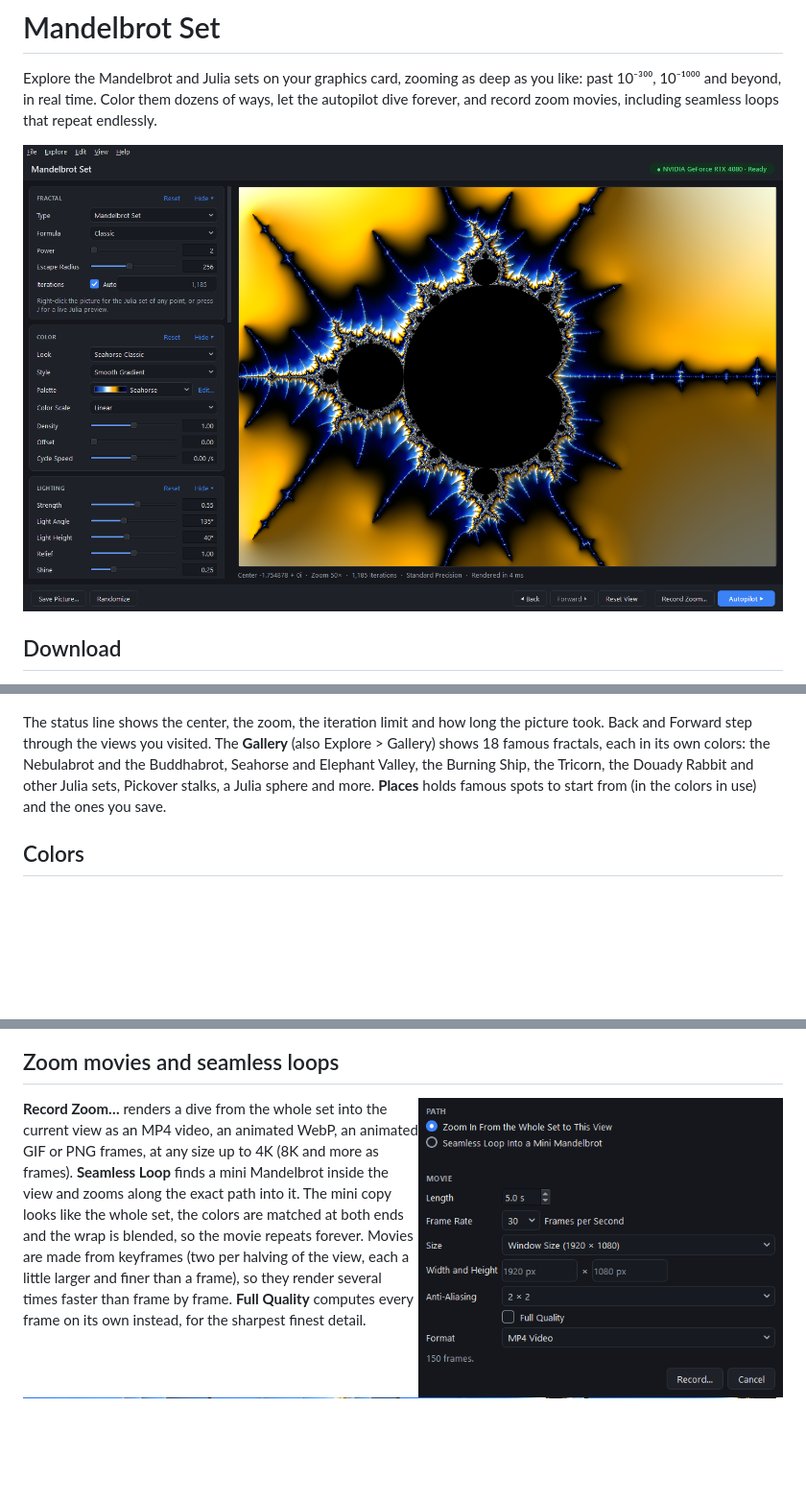
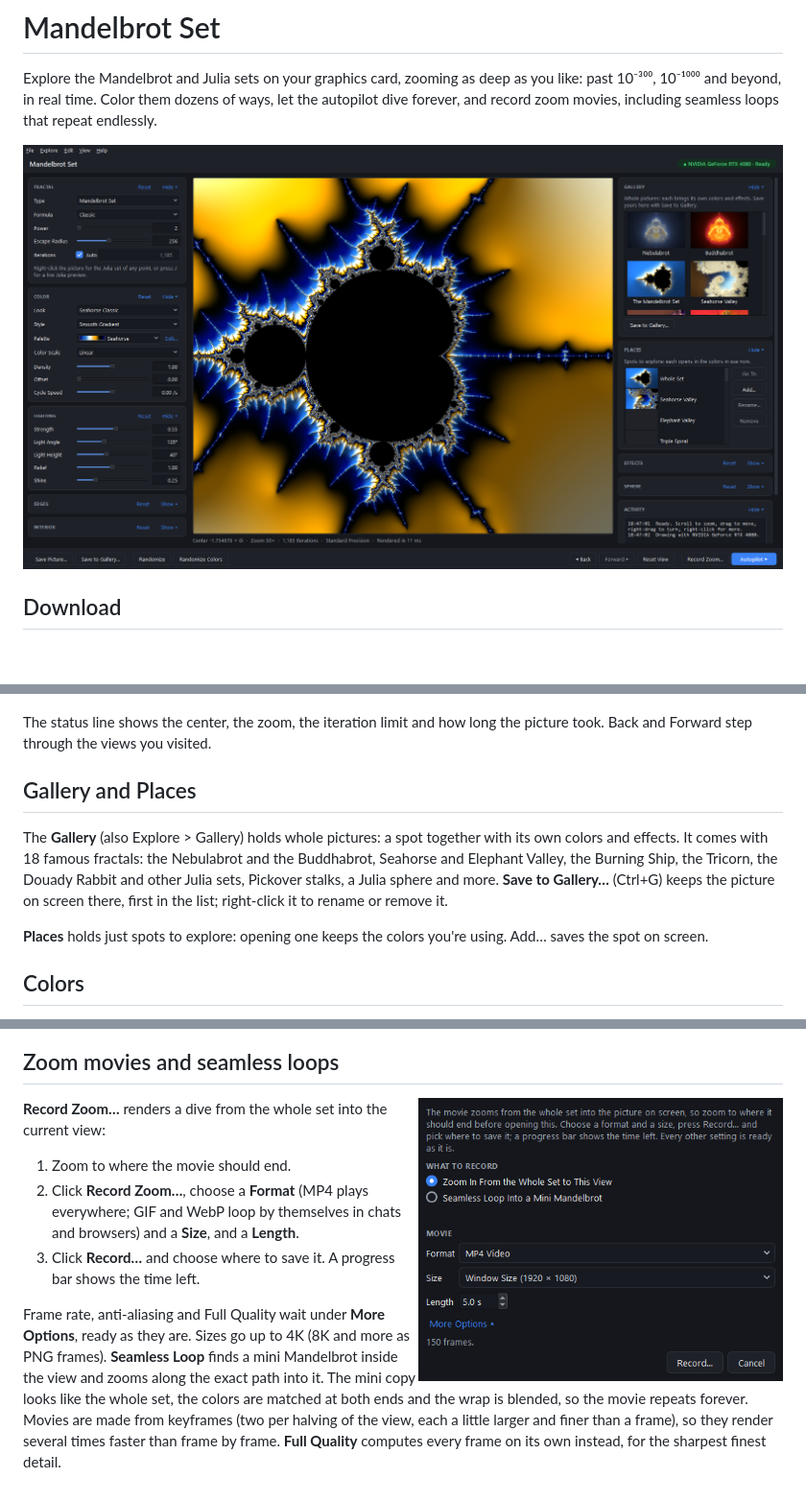
Before and after one commit to cincottash/mandelbrotSet, a Markdown page: README.md, 3 parts joined by grey strips. Shown at 96% size. Rendered like a GitHub page; pictures changed too: docs/record.png, docs/window.png; blank space fills up the shorter version.

```diff
--- a/README.md
+++ b/README.md
@@ -50,10 +53,16 @@ the others go to about 10⁻²⁴.
 ![The Burning Ship, the Tricorn, Julia sets and the Nebulabrot](docs/fractals.png)
 
 The status line shows the center, the zoom, the iteration limit and how long the picture took. Back and Forward
-step through the views you visited. The **Gallery** (also Explore > Gallery) shows 18 famous fractals, each in its
-own colors: the Nebulabrot and the Buddhabrot, Seahorse and Elephant Valley, the Burning Ship, the Tricorn, the
-Douady Rabbit and other Julia sets, Pickover stalks, a Julia sphere and more. **Places** holds famous spots to
-start from (in the colors in use) and the ones you save.
+step through the views you visited.
+
+## Gallery and Places
+
+The **Gallery** (also Explore > Gallery) holds whole pictures: a spot together with its own colors and effects.
+It comes with 18 famous fractals: the Nebulabrot and the Buddhabrot, Seahorse and Elephant Valley, the Burning
+Ship, the Tricorn, the Douady Rabbit and other Julia sets, Pickover stalks, a Julia sphere and more. **Save to
+Gallery…** (Ctrl+G) keeps the picture on screen there, first in the list; right-click it to rename or remove it.
+
+**Places** holds just spots to explore: opening one keeps the colors you're using. Add… saves the spot on screen.
 
 ## Colors
 
@@ -84,8 +94,15 @@ of empty views. Drag to steer it. **❚❚ Pause** (or Space) holds it where it
 
 <img align="right" width="380" src="docs/record.png">
 
-**Record Zoom…** renders a dive from the whole set into the current view as an MP4 video, an animated WebP, an
-animated GIF or PNG frames, at any size up to 4K (8K and more as frames). **Seamless Loop** finds a mini Mandelbrot inside the
+**Record Zoom…** renders a dive from the whole set into the current view:
+
+1. Zoom to where the movie should end.
+2. Click **Record Zoom…**, choose a **Format** (MP4 plays everywhere; GIF and WebP loop by themselves in chats and
+   browsers) and a **Size**, and a **Length**.
+3. Click **Record…** and choose where to save it. A progress bar shows the time left.
+
+Frame rate, anti-aliasing and Full Quality wait under **More Options**, ready as they are. Sizes go up to 4K (8K
+and more as PNG frames). **Seamless Loop** finds a mini Mandelbrot inside the
 view and zooms along the exact path into it. The mini copy looks like the whole set, the colors are matched at
 both ends and the wrap is blended, so the movie repeats forever. Movies are made from keyframes (two per halving
 of the view, each a little larger and finer than a frame), so they render several times faster than frame by frame.
```
Also changed, not shown: other parts of README.md (+10 -6 lines), 6 other files.
